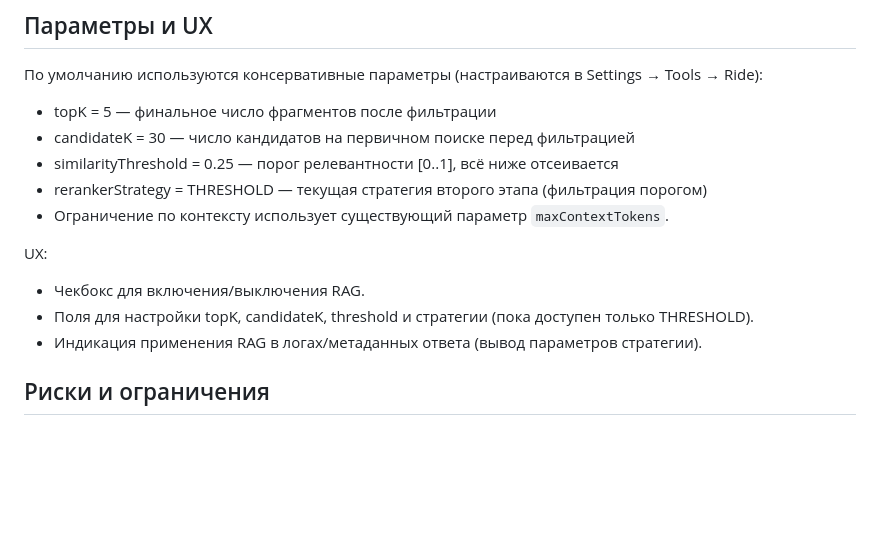
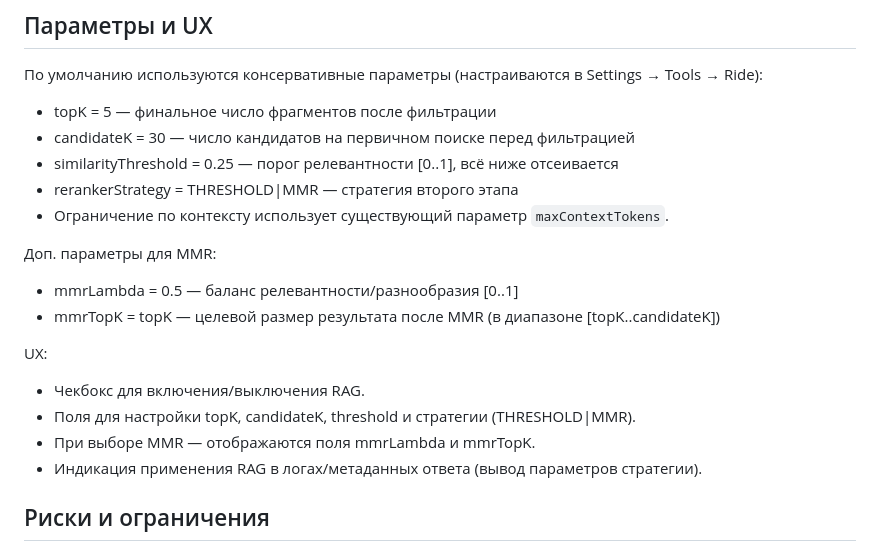
Before and after one commit to Aristman/ride, a Markdown page: docs/roadmaps/19_rag-enrichment-chat.md, the part around the change. GitHub-like rendering; blank space fills up the shorter version.

```diff
--- a/docs/roadmaps/19_rag-enrichment-chat.md
+++ b/docs/roadmaps/19_rag-enrichment-chat.md
@@ -16,12 +16,17 @@
 - topK = 5 — финальное число фрагментов после фильтрации
 - candidateK = 30 — число кандидатов на первичном поиске перед фильтрацией
 - similarityThreshold = 0.25 — порог релевантности [0..1], всё ниже отсеивается
-- rerankerStrategy = THRESHOLD — текущая стратегия второго этапа (фильтрация порогом)
+- rerankerStrategy = THRESHOLD|MMR — стратегия второго этапа
 - Ограничение по контексту использует существующий параметр `maxContextTokens`.
+
+Доп. параметры для MMR:
+- mmrLambda = 0.5 — баланс релевантности/разнообразия [0..1]
+- mmrTopK = topK — целевой размер результата после MMR (в диапазоне [topK..candidateK])
 
 UX:
 - Чекбокс для включения/выключения RAG.
-- Поля для настройки topK, candidateK, threshold и стратегии (пока доступен только THRESHOLD).
+- Поля для настройки topK, candidateK, threshold и стратегии (THRESHOLD|MMR).
+- При выборе MMR — отображаются поля mmrLambda и mmrTopK.
 - Индикация применения RAG в логах/метаданных ответа (вывод параметров стратегии).
 
 ## Риски и ограничения
```
Also changed, not shown: README.md (+11 -5 lines).
